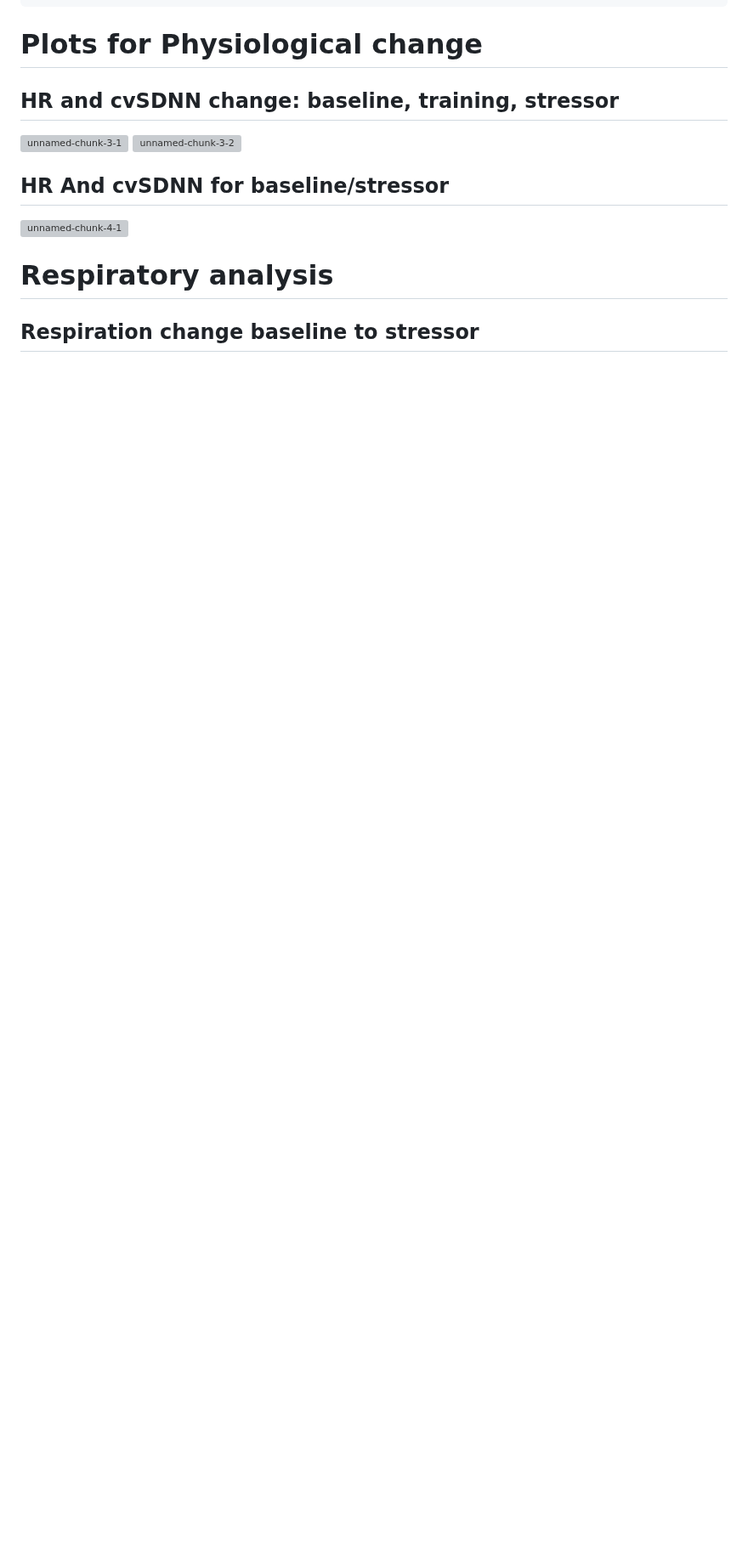
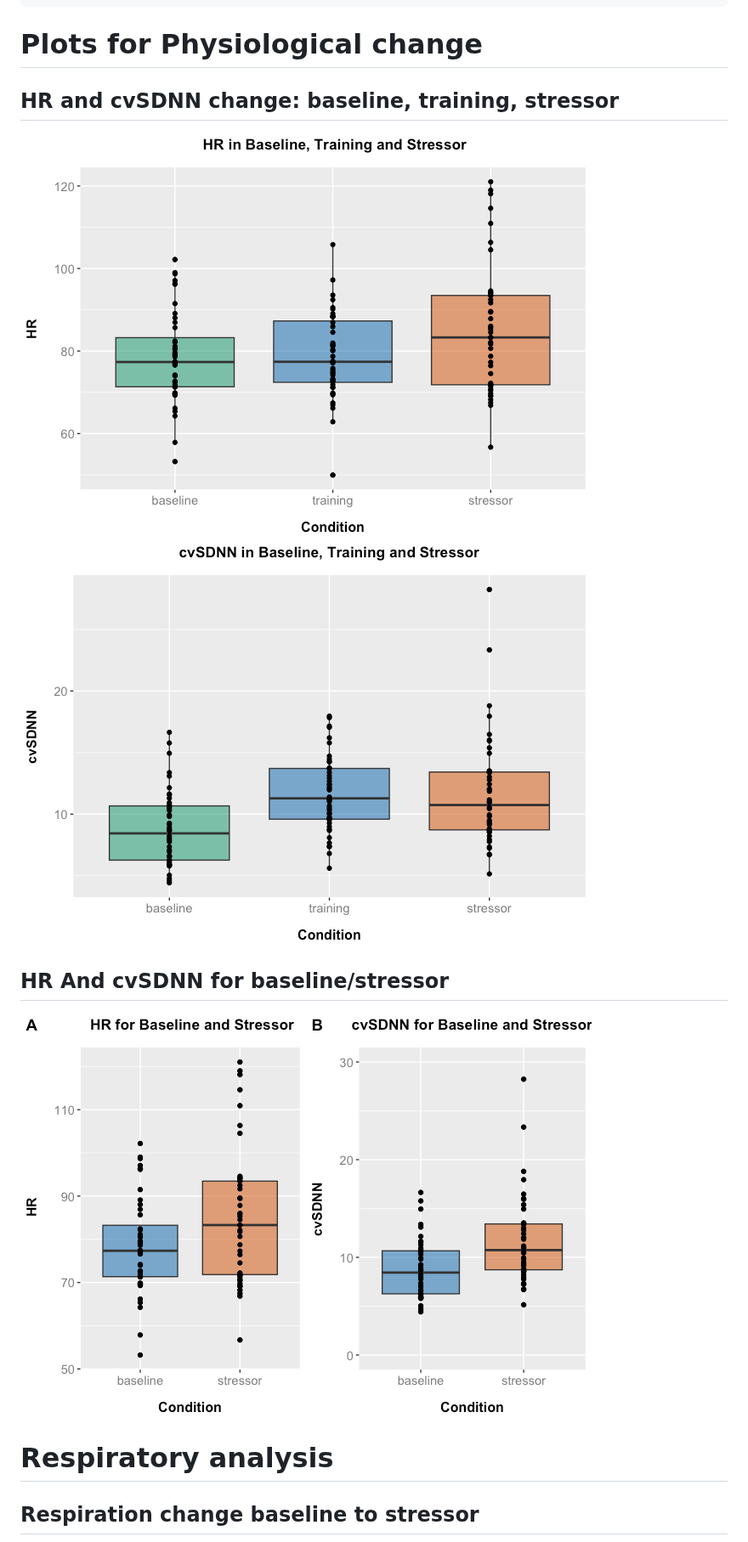
Before and after one commit to lucied-w/biofeedback-concept-paper, a Markdown page: README.md, the part around one of its changes. Shown at 85% size. GitHub-like rendering; blank space fills up the shorter version; grey boxes are pictures that could not be loaded.

```diff
--- a/README.md
+++ b/README.md
@@ -67,13 +67,13 @@ SDNN and respiratory differences from baseline to stressor.
 
 ## HR and cvSDNN change: baseline, training, stressor
 
-![unnamed-chunk-3-1](https://github.com/lucied-w/biofeedback-concept-paper/assets/145454288/acaef536-3c1c-4e3b-b95b-d1ef0eb11747)
-![unnamed-chunk-3-2](https://github.com/lucied-w/biofeedback-concept-paper/assets/145454288/c26cc860-963f-4b0b-a922-9b11055bbf21)
+![unnamed-chunk-3-1](figure-gfm/unnamed-chunk-3-1.png)
+![unnamed-chunk-3-2](figure-gfm/unnamed-chunk-3-2.png)
 
 
 ## HR And cvSDNN for baseline/stressor
 
-![unnamed-chunk-4-1](https://github.com/lucied-w/biofeedback-concept-paper/assets/145454288/913d3082-ff23-426d-87cd-f16fc29adf1a)
+![unnamed-chunk-5-1](figure-gfm/unnamed-chunk-5-1.png)
 
 # Respiratory analysis
 
```
Also changed, not shown: other parts of README.md (+8 -22 lines).
